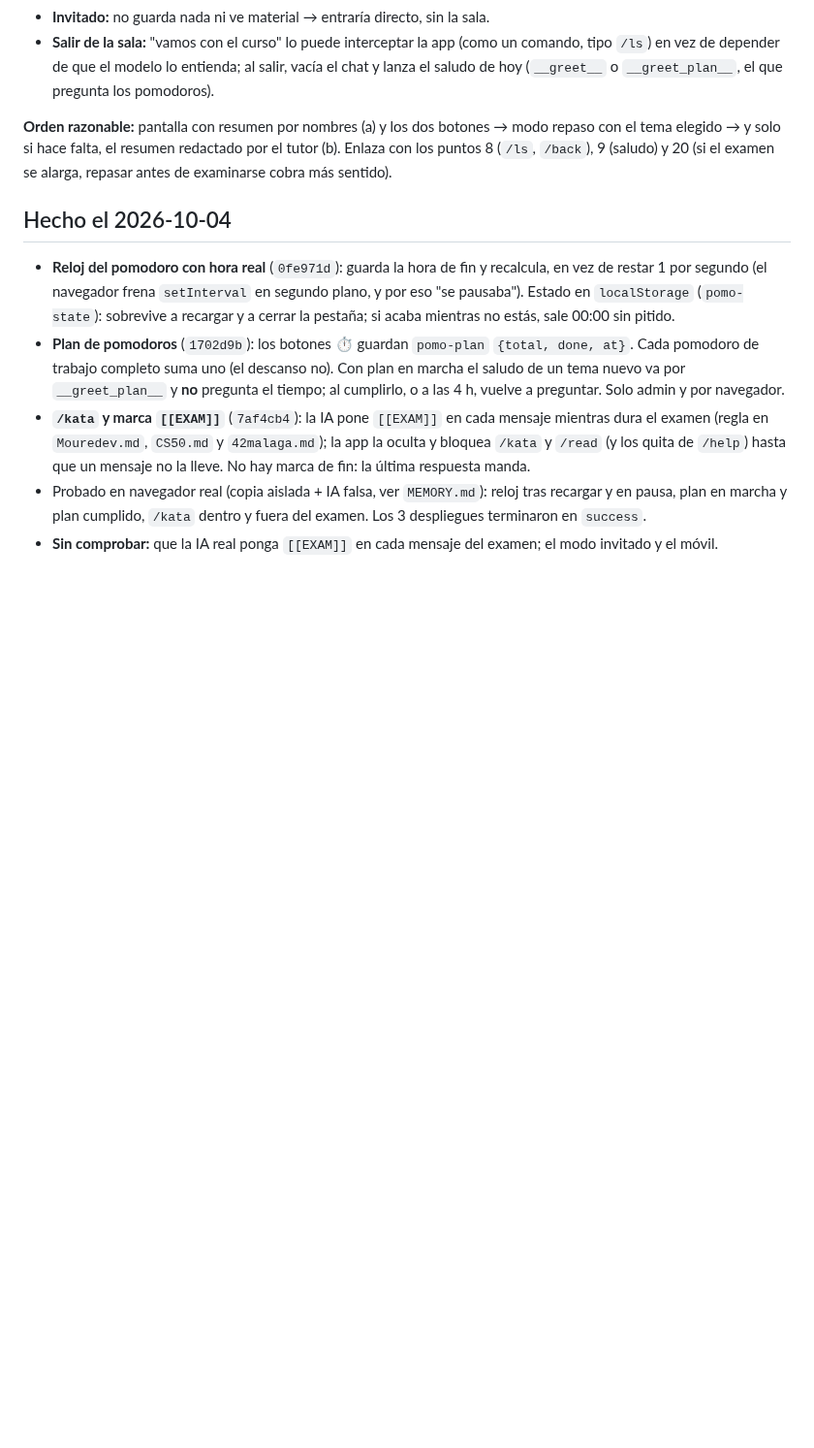
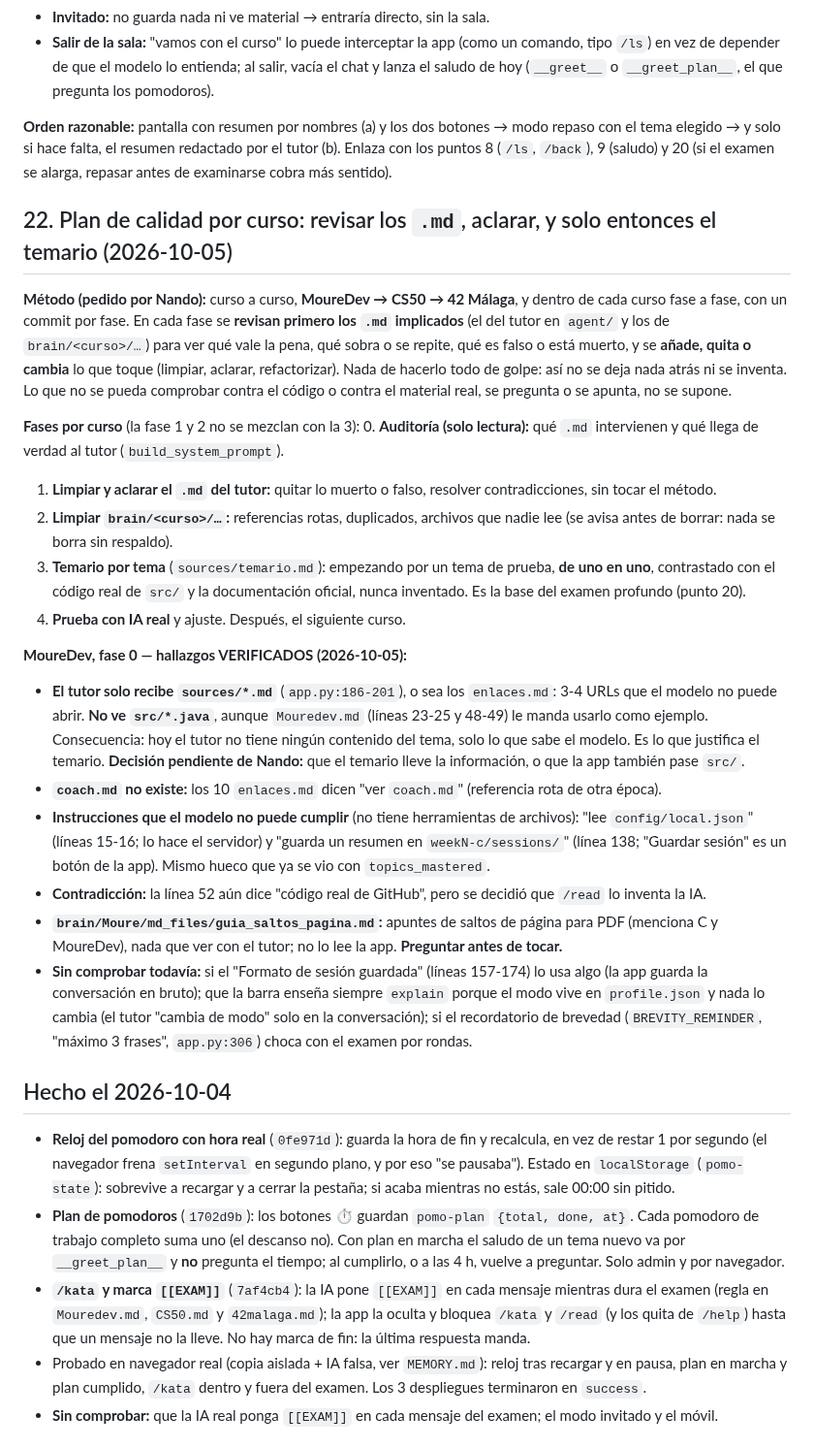
Before and after one commit to fvilpaz/MasterMind, a Markdown page: ROADMAP.md, the part around the change. Shown at 97% size. GitHub-like rendering; blank space fills up the shorter version.

Commit message:
docs(roadmap): plan de calidad por curso (22) con la auditoría de MoureDev
Co-Authored-By: Claude Sonnet 5.5 <noreply@anthropic.com>

```diff
--- a/ROADMAP.md
+++ b/ROADMAP.md
@@ -459,6 +459,40 @@ lección real, `/kata`, el saludo con estilos (`GREET_STYLES`) y los logs de `se
 → y solo si hace falta, el resumen redactado por el tutor (b). Enlaza con los puntos 8 (`/ls`, `/back`), 9
 (saludo) y 20 (si el examen se alarga, repasar antes de examinarse cobra más sentido).
 
+## 22. Plan de calidad por curso: revisar los `.md`, aclarar, y solo entonces el temario (2026-10-05)
+
+**Método (pedido por Nando):** curso a curso, **MoureDev → CS50 → 42 Málaga**, y dentro de cada curso fase a fase, con
+un commit por fase. En cada fase se **revisan primero los `.md` implicados** (el del tutor en `agent/` y los de
+`brain/<curso>/…`) para ver qué vale la pena, qué sobra o se repite, qué es falso o está muerto, y se **añade, quita o
+cambia** lo que toque (limpiar, aclarar, refactorizar). Nada de hacerlo todo de golpe: así no se deja nada atrás ni se
+inventa. Lo que no se pueda comprobar contra el código o contra el material real, se pregunta o se apunta, no se supone.
+
+**Fases por curso** (la fase 1 y 2 no se mezclan con la 3):
+0. **Auditoría (solo lectura):** qué `.md` intervienen y qué llega de verdad al tutor (`build_system_prompt`).
+1. **Limpiar y aclarar el `.md` del tutor:** quitar lo muerto o falso, resolver contradicciones, sin tocar el método.
+2. **Limpiar `brain/<curso>/…`:** referencias rotas, duplicados, archivos que nadie lee (se avisa antes de borrar:
+   nada se borra sin respaldo).
+3. **Temario por tema** (`sources/temario.md`): empezando por un tema de prueba, **de uno en uno**, contrastado con el
+   código real de `src/` y la documentación oficial, nunca inventado. Es la base del examen profundo (punto 20).
+4. **Prueba con IA real** y ajuste. Después, el siguiente curso.
+
+**MoureDev, fase 0 — hallazgos VERIFICADOS (2026-10-05):**
+- **El tutor solo recibe `sources/*.md`** (`app.py:186-201`), o sea los `enlaces.md`: 3-4 URLs que el modelo no puede
+  abrir. **No ve `src/*.java`**, aunque `Mouredev.md` (líneas 23-25 y 48-49) le manda usarlo como ejemplo.
+  Consecuencia: hoy el tutor no tiene ningún contenido del tema, solo lo que sabe el modelo. Es lo que justifica el
+  temario. **Decisión pendiente de Nando:** que el temario lleve la información, o que la app también pase `src/`.
+- **`coach.md` no existe:** los 10 `enlaces.md` dicen "ver `coach.md`" (referencia rota de otra época).
+- **Instrucciones que el modelo no puede cumplir** (no tiene herramientas de archivos): "lee `config/local.json`"
+  (líneas 15-16; lo hace el servidor) y "guarda un resumen en `weekN-c/sessions/`" (línea 138; "Guardar sesión" es un
+  botón de la app). Mismo hueco que ya se vio con `topics_mastered`.
+- **Contradicción:** la línea 52 aún dice "código real de GitHub", pero se decidió que `/read` lo inventa la IA.
+- **`brain/Moure/md_files/guia_saltos_pagina.md`:** apuntes de saltos de página para PDF (menciona C y MoureDev),
+  nada que ver con el tutor; no lo lee la app. **Preguntar antes de tocar.**
+- **Sin comprobar todavía:** si el "Formato de sesión guardada" (líneas 157-174) lo usa algo (la app guarda la
+  conversación en bruto); que la barra enseña siempre `explain` porque el modo vive en `profile.json` y nada lo
+  cambia (el tutor "cambia de modo" solo en la conversación); si el recordatorio de brevedad
+  (`BREVITY_REMINDER`, "máximo 3 frases", `app.py:306`) choca con el examen por rondas.
+
 ## Hecho el 2026-10-04
 
 - **Reloj del pomodoro con hora real** (`0fe971d`): guarda la hora de fin y recalcula, en vez de restar 1 por segundo
```
